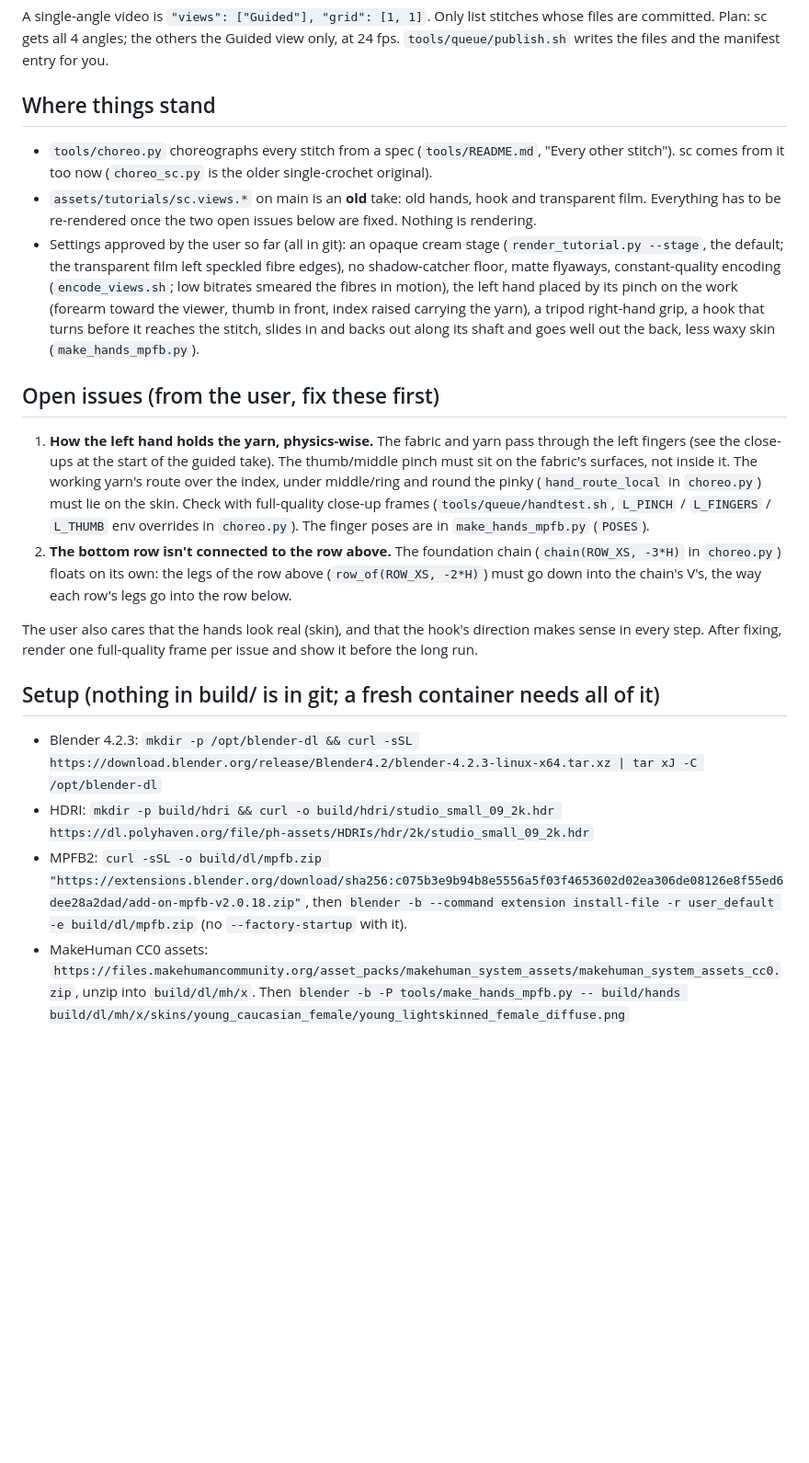
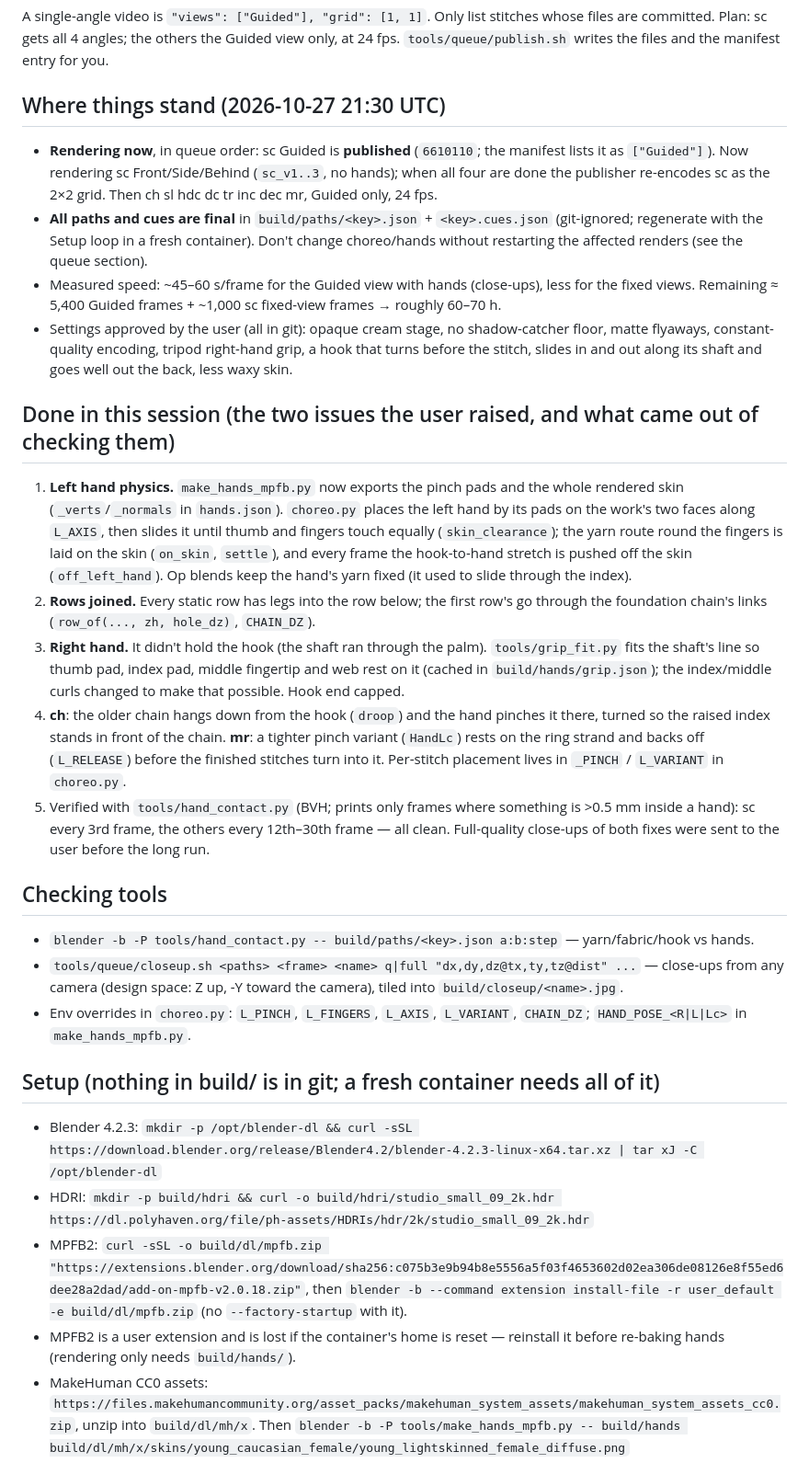
Before and after one commit to ghanemja/crochet, a Markdown page: tools/queue/HANDOFF.md, the part around one of its changes. Shown at 92% size. GitHub-like rendering; blank space fills up the shorter version.

Commit message:
Handoff: where the tutorial renders stand
Co-Authored-By: Claude Opus 5.5 <noreply@anthropic.com>
Claude-Session: https://claude.ai/code/session_01RFXApAbCj3oAniAKo1gr3k

```diff
--- a/tools/queue/HANDOFF.md
+++ b/tools/queue/HANDOFF.md
@@ -15,38 +15,53 @@ A single-angle video is `"views": ["Guided"], "grid": [1, 1]`. Only list stitche
 committed. Plan: sc gets all 4 angles; the others the Guided view only, at 24 fps.
 `tools/queue/publish.sh` writes the files and the manifest entry for you.
 
-## Where things stand
-- `tools/choreo.py` choreographs every stitch from a spec (`tools/README.md`, "Every other stitch").
-  sc comes from it too now (`choreo_sc.py` is the older single-crochet original).
-- `assets/tutorials/sc.views.*` on main is an **old** take: old hands, hook and transparent film.
-  Everything has to be re-rendered once the two open issues below are fixed. Nothing is rendering.
-- Settings approved by the user so far (all in git): an opaque cream stage (`render_tutorial.py
-  --stage`, the default; the transparent film left speckled fibre edges), no shadow-catcher floor,
-  matte flyaways, constant-quality encoding (`encode_views.sh`; low bitrates smeared the fibres in
-  motion), the left hand placed by its pinch on the work (forearm toward the viewer, thumb in
-  front, index raised carrying the yarn), a tripod right-hand grip, a hook that turns before it
-  reaches the stitch, slides in and backs out along its shaft and goes well out the back, less waxy
-  skin (`make_hands_mpfb.py`).
+## Where things stand (2026-10-27 21:30 UTC)
+- **Rendering now**, in queue order: sc Guided is **published** (`6610110`; the manifest lists it as
+  `["Guided"]`). Now rendering sc Front/Side/Behind (`sc_v1..3`, no hands); when all four are done
+  the publisher re-encodes sc as the 2×2 grid. Then ch sl hdc dc tr inc dec mr, Guided only, 24 fps.
+- **All paths and cues are final** in `build/paths/<key>.json` + `<key>.cues.json` (git-ignored;
+  regenerate with the Setup loop in a fresh container). Don't change choreo/hands without
+  restarting the affected renders (see the queue section).
+- Measured speed: ~45–60 s/frame for the Guided view with hands (close-ups), less for the fixed
+  views. Remaining ≈ 5,400 Guided frames + ~1,000 sc fixed-view frames → roughly 60–70 h.
+- Settings approved by the user (all in git): opaque cream stage, no shadow-catcher floor, matte
+  flyaways, constant-quality encoding, tripod right-hand grip, a hook that turns before the stitch,
+  slides in and out along its shaft and goes well out the back, less waxy skin.
 
-## Open issues (from the user, fix these first)
-1. **How the left hand holds the yarn, physics-wise.** The fabric and yarn pass through the left
-   fingers (see the close-ups at the start of the guided take). The thumb/middle pinch must sit on
-   the fabric's surfaces, not inside it. The working yarn's route over the index, under
-   middle/ring and round the pinky (`hand_route_local` in `choreo.py`) must lie on the skin. Check
-   with full-quality close-up frames (`tools/queue/handtest.sh`, `L_PINCH` / `L_FINGERS` /
-   `L_THUMB` env overrides in `choreo.py`). The finger poses are in `make_hands_mpfb.py` (`POSES`).
-2. **The bottom row isn't connected to the row above.** The foundation chain (`chain(ROW_XS, -3*H)`
-   in `choreo.py`) floats on its own: the legs of the row above (`row_of(ROW_XS, -2*H)`) must go
-   down into the chain's V's, the way each row's legs go into the row below.
+## Done in this session (the two issues the user raised, and what came out of checking them)
+1. **Left hand physics.** `make_hands_mpfb.py` now exports the pinch pads and the whole rendered
+   skin (`_verts`/`_normals` in `hands.json`). `choreo.py` places the left hand by its pads on the
+   work's two faces along `L_AXIS`, then slides it until thumb and fingers touch equally
+   (`skin_clearance`); the yarn route round the fingers is laid on the skin (`on_skin`, `settle`),
+   and every frame the hook-to-hand stretch is pushed off the skin (`off_left_hand`). Op blends keep
+   the hand's yarn fixed (it used to slide through the index).
+2. **Rows joined.** Every static row has legs into the row below; the first row's go through the
+   foundation chain's links (`row_of(..., zh, hole_dz)`, `CHAIN_DZ`).
+3. **Right hand.** It didn't hold the hook (the shaft ran through the palm). `tools/grip_fit.py`
+   fits the shaft's line so thumb pad, index pad, middle fingertip and web rest on it (cached in
+   `build/hands/grip.json`); the index/middle curls changed to make that possible. Hook end capped.
+4. **ch**: the older chain hangs down from the hook (`droop`) and the hand pinches it there, turned
+   so the raised index stands in front of the chain. **mr**: a tighter pinch variant (`HandLc`)
+   rests on the ring strand and backs off (`L_RELEASE`) before the finished stitches turn into it.
+   Per-stitch placement lives in `_PINCH` / `L_VARIANT` in `choreo.py`.
+5. Verified with `tools/hand_contact.py` (BVH; prints only frames where something is >0.5 mm inside
+   a hand): sc every 3rd frame, the others every 12th–30th frame — all clean. Full-quality
+   close-ups of both fixes were sent to the user before the long run.
 
-The user also cares that the hands look real (skin), and that the hook's direction makes sense in
-every step. After fixing, render one full-quality frame per issue and show it before the long run.
+## Checking tools
+- `blender -b -P tools/hand_contact.py -- build/paths/<key>.json a:b:step` — yarn/fabric/hook vs hands.
+- `tools/queue/closeup.sh <paths> <frame> <name> q|full "dx,dy,dz@tx,ty,tz@dist" ...` — close-ups
+  from any camera (design space: Z up, -Y toward the camera), tiled into `build/closeup/<name>.jpg`.
+- Env overrides in `choreo.py`: `L_PINCH`, `L_FINGERS`, `L_AXIS`, `L_VARIANT`, `CHAIN_DZ`;
+  `HAND_POSE_<R|L|Lc>` in `make_hands_mpfb.py`.
 
 ## Setup (nothing in build/ is in git; a fresh container needs all of it)
 - Blender 4.2.3: `mkdir -p /opt/blender-dl && curl -sSL https://download.blender.org/release/Blender4.2/blender-4.2.3-linux-x64.tar.xz | tar xJ -C /opt/blender-dl`
 - HDRI: `mkdir -p build/hdri && curl -o build/hdri/studio_small_09_2k.hdr https://dl.polyhaven.org/file/ph-assets/HDRIs/hdr/2k/studio_small_09_2k.hdr`
 - MPFB2: `curl -sSL -o build/dl/mpfb.zip "https://extensions.blender.org/download/sha256:c075b3e9b94b8e5556a5f03f4653602d02ea306de08126e8f55ed6dee28a2dad/add-on-mpfb-v2.0.18.zip"`, then
   `blender -b --command extension install-file -r user_default -e build/dl/mpfb.zip` (no `--factory-startup` with it).
+- MPFB2 is a user extension and is lost if the container's home is reset — reinstall it before
+  re-baking hands (rendering only needs `build/hands/`).
 - MakeHuman CC0 assets: `https://files.makehumancommunity.org/asset_packs/makehuman_system_assets/makehuman_system_assets_cc0.zip`,
   unzip into `build/dl/mh/x`. Then `blender -b -P tools/make_hands_mpfb.py -- build/hands build/dl/mh/x/skins/young_caucasian_female/young_lightskinned_female_diffuse.png`
 - `pip install matplotlib` (for `tools/preview_paths.py`).
```
Also changed, not shown: other parts of tools/queue/HANDOFF.md (+8 -7 lines).
